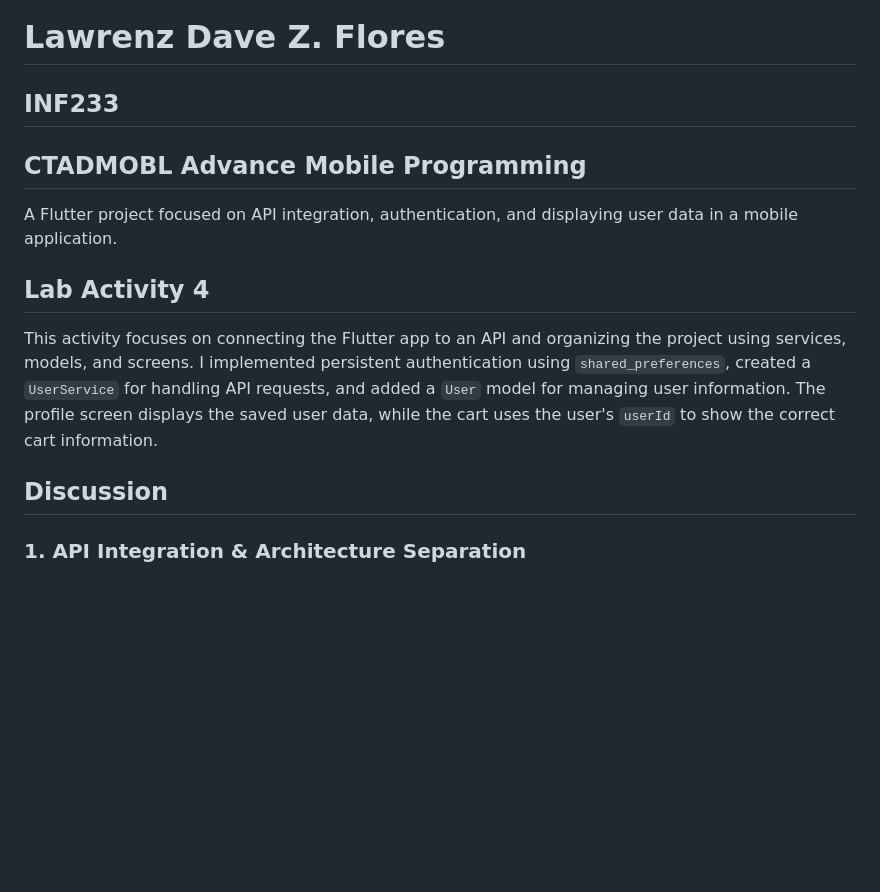
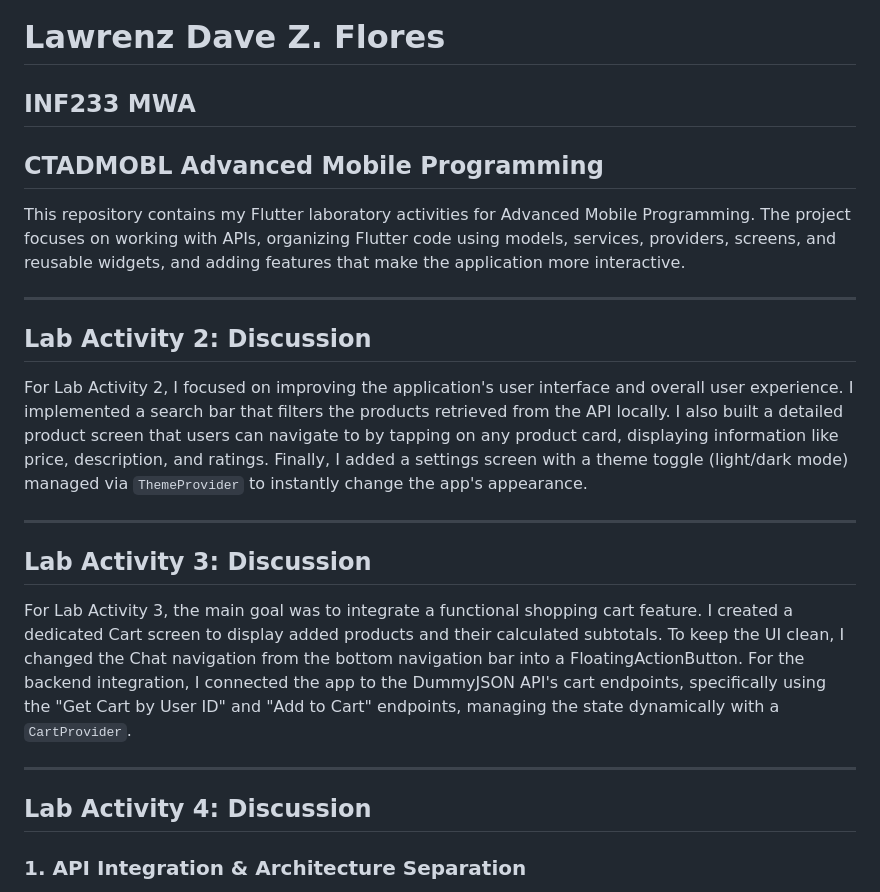
Before and after one commit to FloWers0930/flores_advmobprogAY2627, a Markdown page: README.md, the part around the change. Rendered like a GitHub page; blank space fills up the shorter version.

Commit message:
Update README with simplified discussions for Labs 2 and 3 and include Lab 4

```diff
--- a/README.md
+++ b/README.md
@@ -1,16 +1,27 @@
 # Lawrenz Dave Z. Flores
 
-## INF233
+## INF233 MWA
 
-## CTADMOBL Advance Mobile Programming
+## CTADMOBL Advanced Mobile Programming
 
-A Flutter project focused on API integration, authentication, and displaying user data in a mobile application.
+This repository contains my Flutter laboratory activities for Advanced Mobile Programming. The project focuses on working with APIs, organizing Flutter code using models, services, providers, screens, and reusable widgets, and adding features that make the application more interactive.
 
-## Lab Activity 4
+---
 
-This activity focuses on connecting the Flutter app to an API and organizing the project using services, models, and screens. I implemented persistent authentication using `shared_preferences`, created a `UserService` for handling API requests, and added a `User` model for managing user information. The profile screen displays the saved user data, while the cart uses the user's `userId` to show the correct cart information.
+## Lab Activity 2: Discussion
 
-## Discussion
+For Lab Activity 2, I focused on improving the application's user interface and overall user experience. I implemented a search bar that filters the products retrieved from the API locally. I also built a detailed product screen that users can navigate to by tapping on any product card, displaying information like price, description, and ratings. Finally, I added a settings screen with a theme toggle (light/dark mode) managed via `ThemeProvider` to instantly change the app's appearance.
+
+---
+
+## Lab Activity 3: Discussion
+
+For Lab Activity 3, the main goal was to integrate a functional shopping cart feature. I created a dedicated Cart screen to display added products and their calculated subtotals. To keep the UI clean, I changed the Chat navigation from the bottom navigation bar into a FloatingActionButton. For the backend integration, I connected the app to the DummyJSON API's cart endpoints, specifically using the "Get Cart by User ID" and "Add to Cart" endpoints, managing the state dynamically with a `CartProvider`.
+
+---
+
+
+## Lab Activity 4: Discussion
 
 ### 1. API Integration & Architecture Separation
 The core objective of Lab Activity 4 was to introduce standard software architecture practices into the Flutter application—specifically separating business logic from UI components.
```
